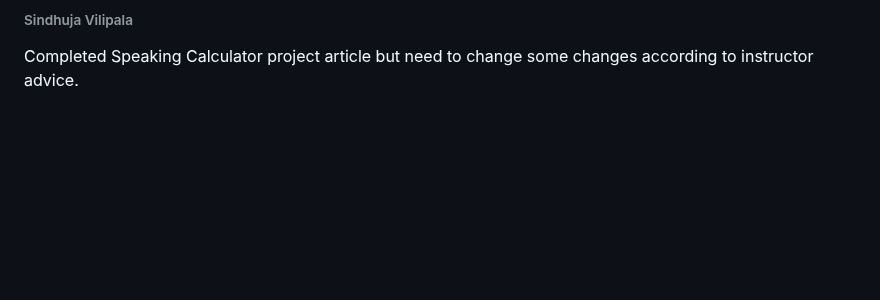
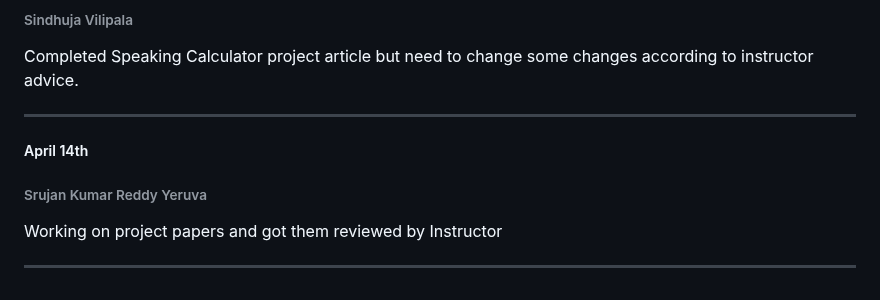
Before and after one commit to srujan0403/GDP2_Project_Group3, a Markdown page: Daily Updates.md, the part around the change. Drawn GitHub-style; blank space fills up the shorter version.

Commit message:
17th April updates - Srujan

```diff
--- a/Daily Updates.md
+++ b/Daily Updates.md
@@ -440,3 +440,13 @@ ought to complete the project article for draft
 
 ###### Sindhuja Vilipala
 Completed Speaking Calculator project article but need to change some changes according to instructor advice.
+
+----------------------------------------------------------------------------------------------
+
+##### April 14th
+###### Srujan Kumar Reddy Yeruva
+Working on project papers and got them reviewed by Instructor
+
+
+
+------------------------------------------------------------------------------------------------
```
